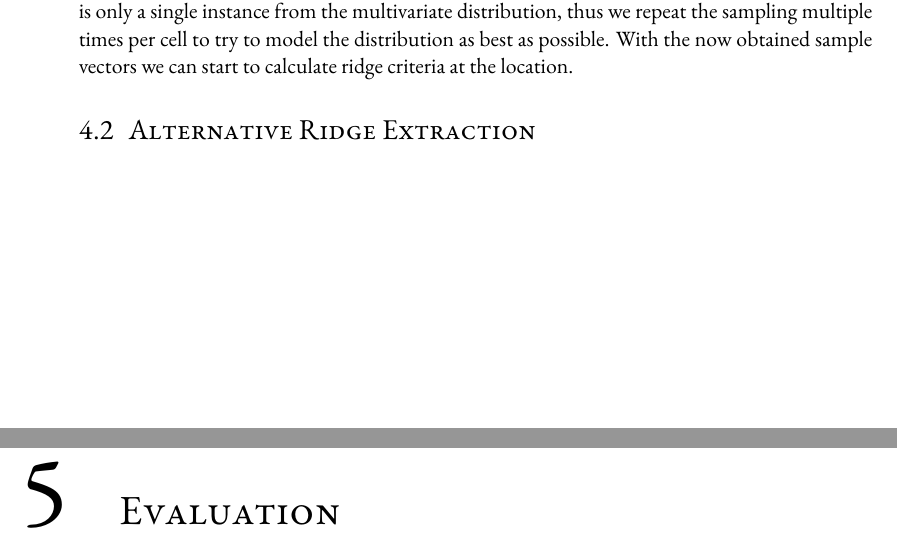
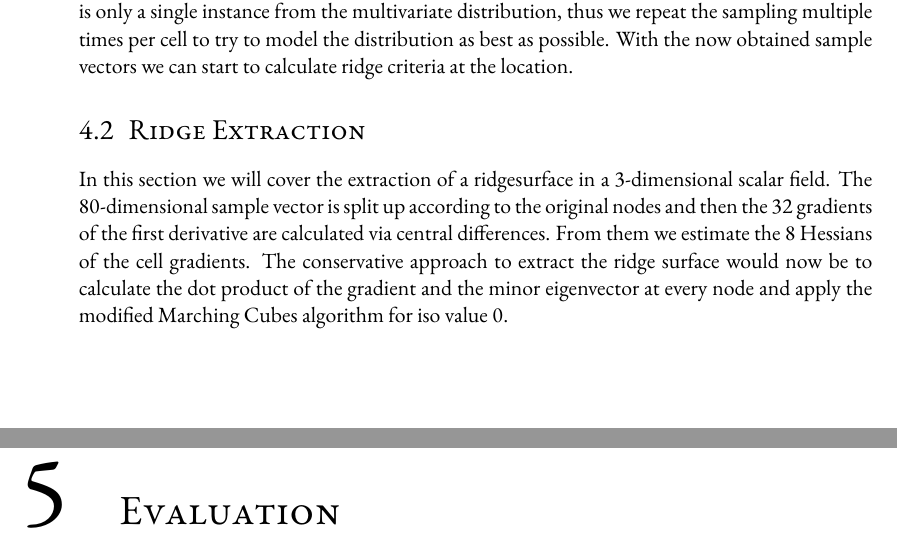
Before and after one commit to Flololol/Thesis, a LaTeX thesis (Thesis.tex, which reads Sources/Method.tex): two parts of pages 24 and 25 of 31, joined at a grey line, cut so that both start at the same text. Compiled offline with pdfLaTeX.

Commit message:
Made more images, wrote more on method, with images can finish method now i think

```diff
--- a/Sources/Method.tex
+++ b/Sources/Method.tex
@@ -104,5 +104,14 @@ distribution as best as possible. With the now obtained sample vectors
 we can start to calculate ridge criteria at the location.
 
 %%%%%%%%%%%%%%%%%%%%%%%%%%%%%%%%%%%%%%%%%%%%%%%%%%%%%%%%%%%%%%%%%%%%%%%%
-\section{Alternative Ridge Extraction}\label{sec:ridgeextract}
+\section{Ridge Extraction}\label{sec:ridgeextract}
 %%%%%%%%%%%%%%%%%%%%%%%%%%%%%%%%%%%%%%%%%%%%%%%%%%%%%%%%%%%%%%%%%%%%%%%%
+
+In this section we will cover the extraction of a ridgesurface in a
+3-dimensional scalar field. The 80-dimensional sample vector is split up
+according to the original nodes and then the 32 gradients of the first
+derivative are calculated via central differences. From them we estimate
+the 8 Hessians of the cell gradients. The conservative approach to
+extract the ridge surface would now be to calculate the dot product of
+the gradient and the minor eigenvector at every node and apply the
+modified Marching Cubes algorithm for iso value 0.
```
Also changed, not shown: Images/gradient.pdf (added), Images/samples.pdf (added), 4 other files.
